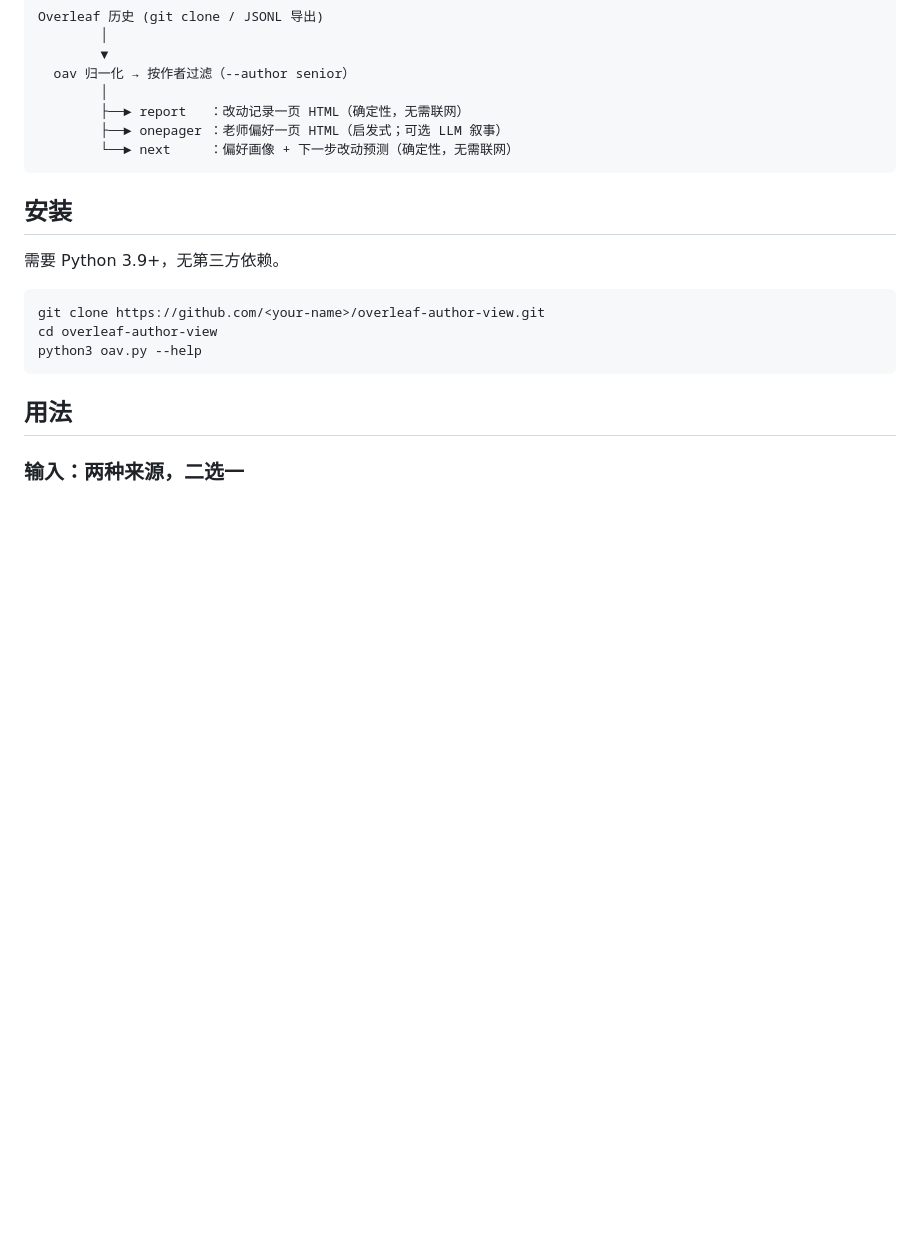
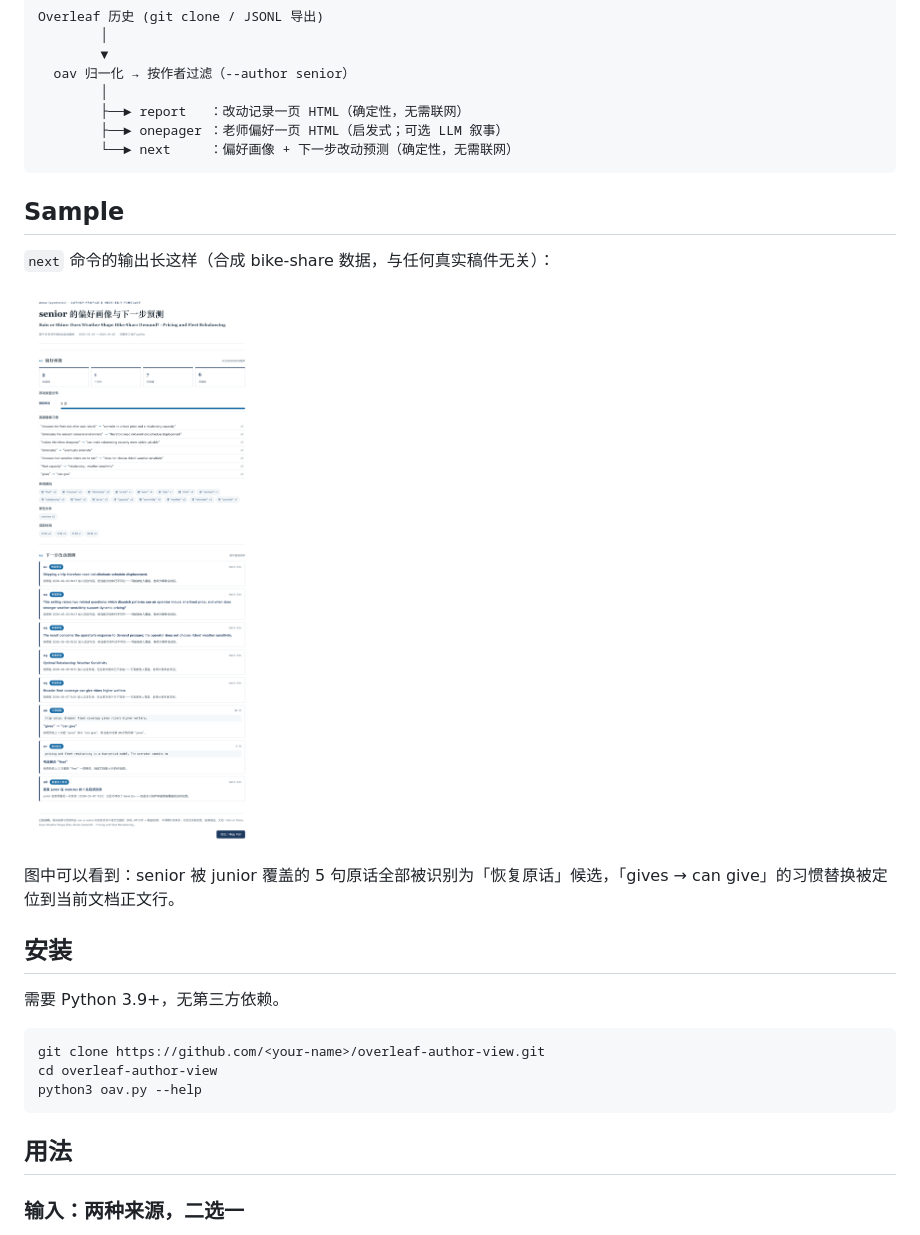
Before and after one commit to zcxzju/overleaf-author-view, a Markdown page: README.md, the part around the change printed below. GitHub-like rendering; pictures changed too: assets/sample.png (added); blank space fills up the shorter version.

````diff
--- a/README.md
+++ b/README.md
@@ -20,6 +20,14 @@ Overleaf 历史 (git clone / JSONL 导出)
         ├──► onepager ：老师偏好一页 HTML（启发式；可选 LLM 叙事）
         └──► next     ：偏好画像 + 下一步改动预测（确定性，无需联网）
 ```
+
+## Sample
+
+`next` 命令的输出长这样（合成 bike-share 数据，与任何真实稿件无关）：
+
+![sample：senior 的偏好画像与下一步预测](assets/sample.png)
+
+图中可以看到：senior 被 junior 覆盖的 5 句原话全部被识别为「恢复原话」候选，「gives → can give」的习惯替换被定位到当前文档正文行。
 
 ## 安装
 
````
Also changed, not shown: other parts of README.md (+10 -19 lines), 4 other files.
